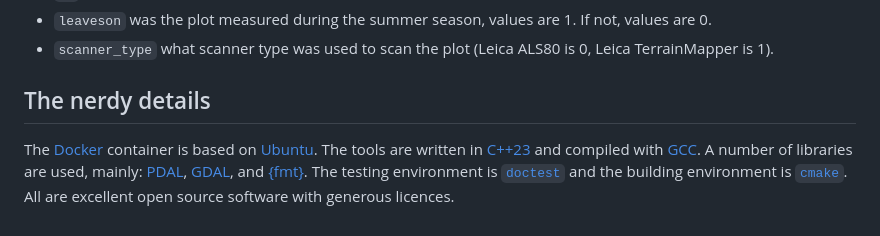
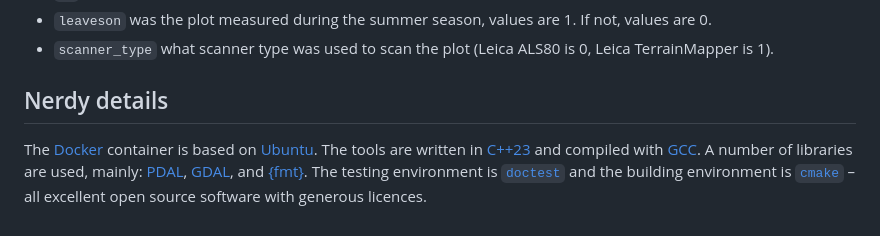
Before and after one commit to Snuggan/pax2, a Markdown page: documentation/example-en-mass.md, the part around the change. Drawn GitHub-style.

```diff
--- a/documentation/example-en-mass.md
+++ b/documentation/example-en-mass.md
@@ -106,9 +106,9 @@ This file contains metadata on the areas covered by the point cloud files. It ha
 - `scanner_type` what scanner type was used to scan the plot (Leica ALS80 is 0, Leica TerrainMapper is 1).
 
 
-## The nerdy details
+## Nerdy details
 
 The [Docker](https://www.docker.com/products/docker-desktop) container is based on [Ubuntu](https://ubuntu.com).
 The tools are written in [C++23](https://en.cppreference.com/w/cpp/23) and compiled with [GCC](https://gcc.gnu.org).
 A number of libraries are used, mainly: [PDAL](https://pdal.io/), [GDAL](http://www.gdal.org), and [\{fmt\}](https://github.com/fmtlib/fmt).
-The testing environment is [`doctest`](https://github.com/onqtam/doctest) and the building environment is [`cmake`](https://cmake.org). All are excellent open source software with generous licences.
+The testing environment is [`doctest`](https://github.com/onqtam/doctest) and the building environment is [`cmake`](https://cmake.org) – all excellent open source software with generous licences.
```
